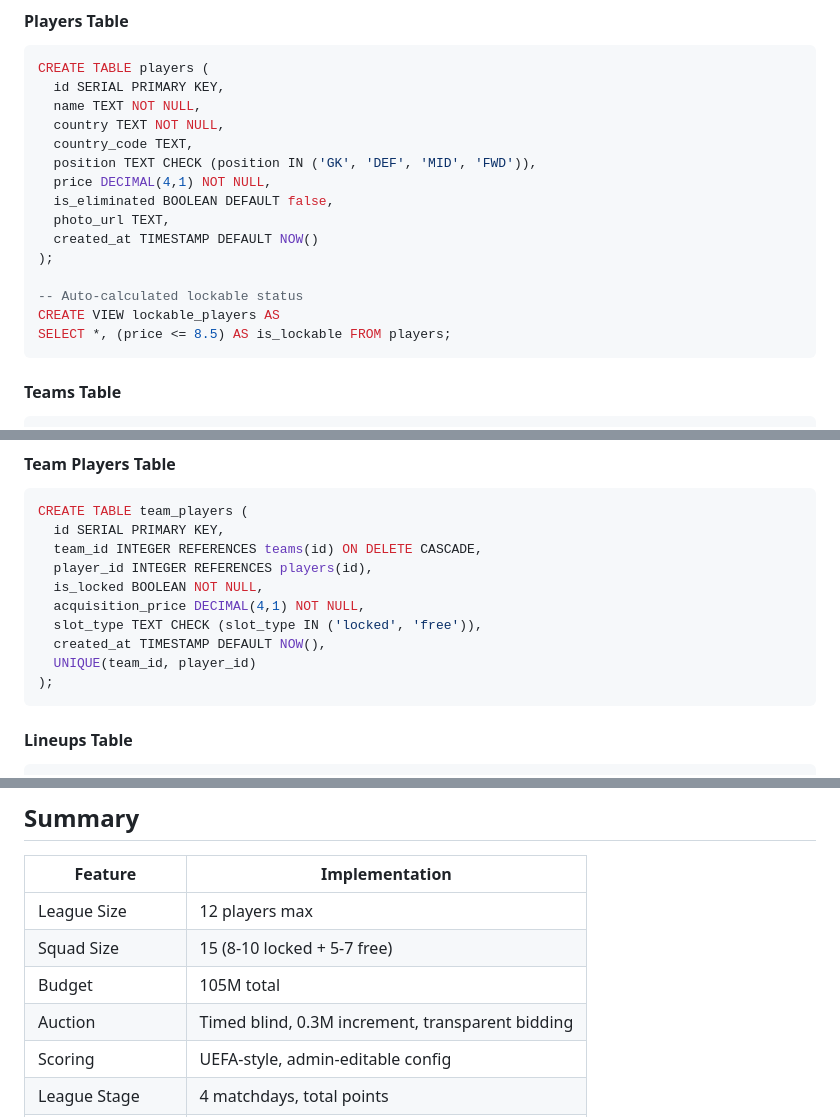
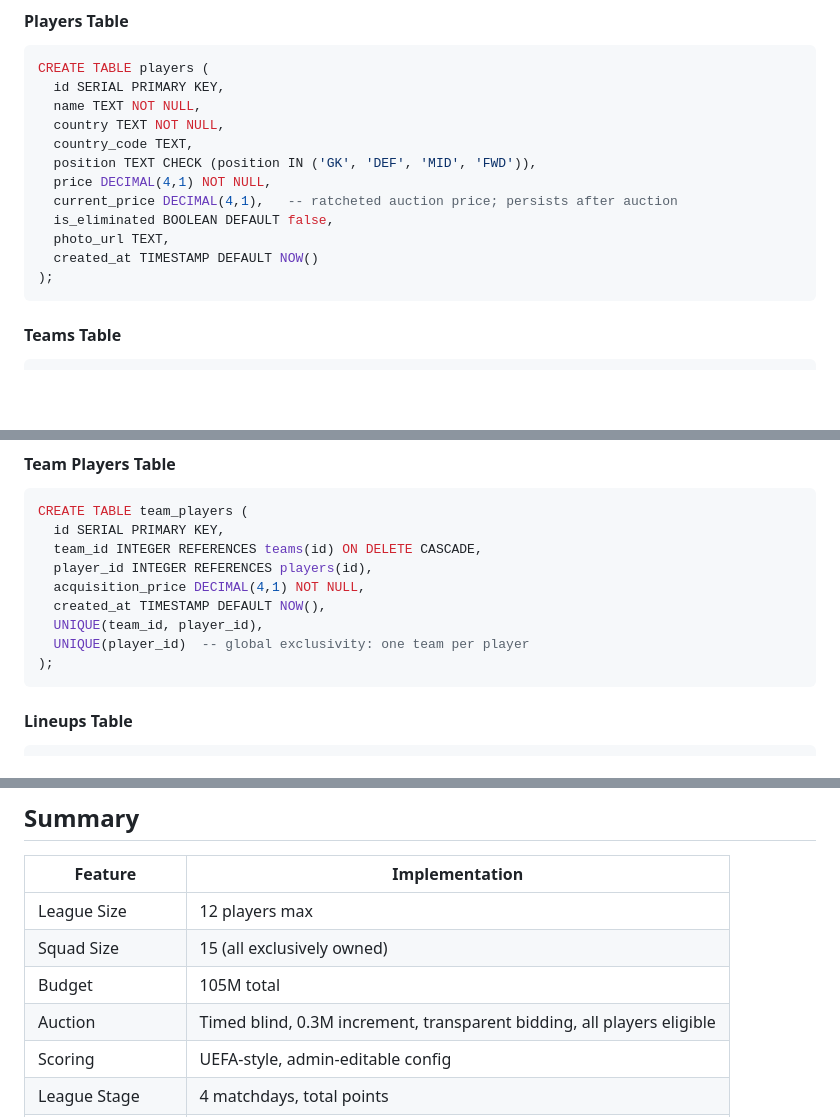
Before and after one commit to suabochica/predictor, a Markdown page: apps/fantasy/MASTER_DOCUMENT.md, 3 parts joined by grey strips. Rendered like a GitHub page; blank space fills up the shorter version.

````diff
--- a/apps/fantasy/MASTER_DOCUMENT.md
+++ b/apps/fantasy/MASTER_DOCUMENT.md
@@ -629,14 +626,11 @@ CREATE TABLE players (
   country_code TEXT,
   position TEXT CHECK (position IN ('GK', 'DEF', 'MID', 'FWD')),
   price DECIMAL(4,1) NOT NULL,
+  current_price DECIMAL(4,1),   -- ratcheted auction price; persists after auction
   is_eliminated BOOLEAN DEFAULT false,
   photo_url TEXT,
   created_at TIMESTAMP DEFAULT NOW()
 );
-
--- Auto-calculated lockable status
-CREATE VIEW lockable_players AS
-SELECT *, (price <= 8.5) AS is_lockable FROM players;
 ```
 
 #### Teams Table
@@ -659,11 +653,10 @@ CREATE TABLE team_players (
   id SERIAL PRIMARY KEY,
   team_id INTEGER REFERENCES teams(id) ON DELETE CASCADE,
   player_id INTEGER REFERENCES players(id),
-  is_locked BOOLEAN NOT NULL,
   acquisition_price DECIMAL(4,1) NOT NULL,
-  slot_type TEXT CHECK (slot_type IN ('locked', 'free')),
   created_at TIMESTAMP DEFAULT NOW(),
-  UNIQUE(team_id, player_id)
+  UNIQUE(team_id, player_id),
+  UNIQUE(player_id)  -- global exclusivity: one team per player
 );
 ```
 
@@ -1290,9 +1282,9 @@ vercel
 | Feature | Implementation |
 |---------|----------------|
 | League Size | 12 players max |
-| Squad Size | 15 (8-10 locked + 5-7 free) |
+| Squad Size | 15 (all exclusively owned) |
 | Budget | 105M total |
-| Auction | Timed blind, 0.3M increment, transparent bidding |
+| Auction | Timed blind, 0.3M increment, transparent bidding, all players eligible |
 | Scoring | UEFA-style, admin-editable config |
 | League Stage | 4 matchdays, total points |
 | Knockouts | 3 rounds, H2H matchday points only |
````
Also changed, not shown: other parts of apps/fantasy/MASTER_DOCUMENT.md (+24 -28 lines).
